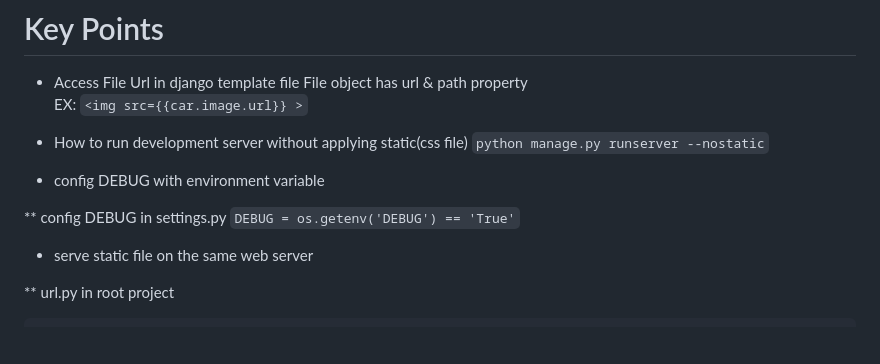
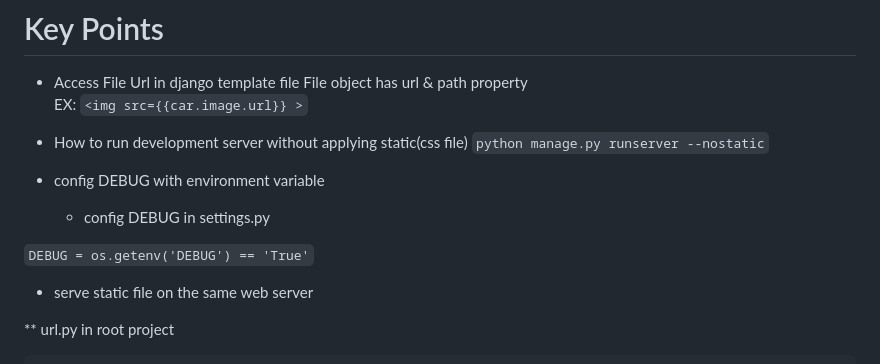
Before and after one commit to leemisterk-dev/django-serve-static-file-from-aws-s3, a Markdown page: README.md, the part around the change. Rendered like a GitHub page; blank space fills up the shorter version.

```diff
--- a/README.md
+++ b/README.md
@@ -31,8 +31,8 @@ EX:  ` <img src={{car.image.url}} > `
 `python manage.py runserver --nostatic`
 
 * config DEBUG with environment variable
+  - config DEBUG in settings.py
 
-** config DEBUG in settings.py
 `DEBUG = os.getenv('DEBUG') == 'True'`
 
 * serve static file on the same web server
```
